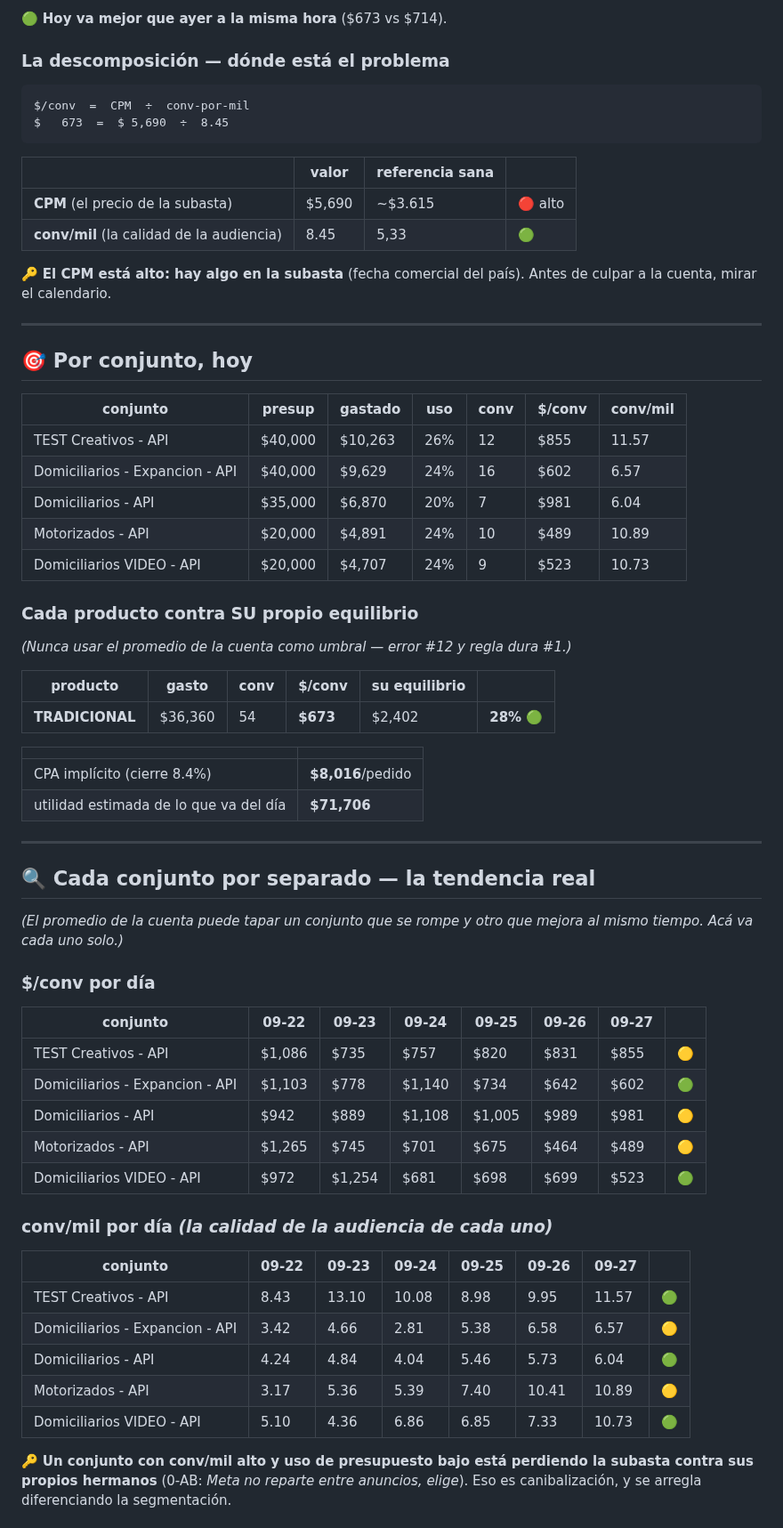
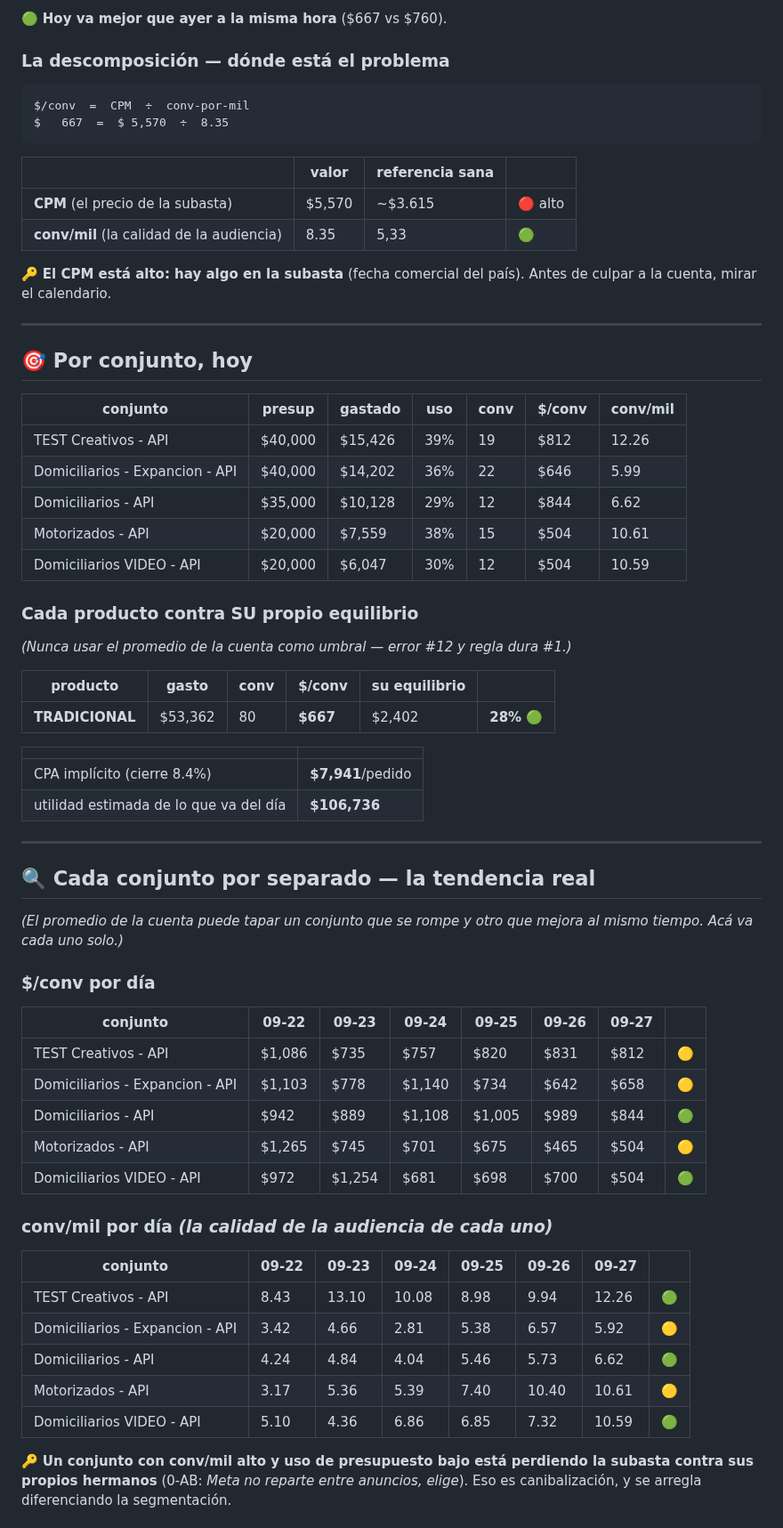
Before and after one commit to mtavera99/impermeables, a Markdown page: ESTADO-CUENTA.md, the part around one of its changes. Shown at 89% size. Rendered like a GitHub page.

Commit message:
Estado 27-Sep 12:03 · $670/conv · gasto $53,625 · saldo $55,771 🔴RECARGAR

````diff
--- a/ESTADO-CUENTA.md
+++ b/ESTADO-CUENTA.md
@@ -38,17 +38,17 @@ Las 18h a 23h son el bloque donde las conversaciones se abaratan. Quedarse sin s
 
-🟢 **Hoy va mejor que ayer a la misma hora** ($673 vs $714).
+🟢 **Hoy va mejor que ayer a la misma hora** ($667 vs $760).
 
 ### La descomposición — dónde está el problema
 
 ```
 $/conv  =  CPM  ÷  conv-por-mil
-$   673  =  $ 5,690  ÷  8.45
+$   667  =  $ 5,570  ÷  8.35
 ```
 
 | | valor | referencia sana | |
 |---|---|---|---|
-| **CPM** (el precio de la subasta) | $5,690 | ~$3.615 | 🔴 alto |
-| **conv/mil** (la calidad de la audiencia) | 8.45 | 5,33 | 🟢 |
+| **CPM** (el precio de la subasta) | $5,570 | ~$3.615 | 🔴 alto |
+| **conv/mil** (la calidad de la audiencia) | 8.35 | 5,33 | 🟢 |
 
 🔑 **El CPM está alto: hay algo en la subasta** (fecha comercial del país). Antes de culpar a la cuenta, mirar el calendario.
 
@@ -58,11 +58,11 @@ $   673  =  $ 5,690  ÷  8.45
 
 | conjunto | presup | gastado | uso | conv | $/conv | conv/mil |
 |---|---|---|---|---|---|---|
-| TEST Creativos - API | $40,000 | $10,263 | 26% | 12 | $855 | 11.57 |
-| Domiciliarios - Expancion - API | $40,000 | $9,629 | 24% | 16 | $602 | 6.57 |
-| Domiciliarios - API | $35,000 | $6,870 | 20% | 7 | $981 | 6.04 |
-| Motorizados - API | $20,000 | $4,891 | 24% | 10 | $489 | 10.89 |
-| Domiciliarios VIDEO - API | $20,000 | $4,707 | 24% | 9 | $523 | 10.73 |
+| TEST Creativos - API | $40,000 | $15,426 | 39% | 19 | $812 | 12.26 |
+| Domiciliarios - Expancion - API | $40,000 | $14,202 | 36% | 22 | $646 | 5.99 |
+| Domiciliarios - API | $35,000 | $10,128 | 29% | 12 | $844 | 6.62 |
+| Motorizados - API | $20,000 | $7,559 | 38% | 15 | $504 | 10.61 |
+| Domiciliarios VIDEO - API | $20,000 | $6,047 | 30% | 12 | $504 | 10.59 |
 
 ### Cada producto contra SU propio equilibrio
 
@@ -70,12 +70,12 @@ $   673  =  $ 5,690  ÷  8.45
 
 | producto | gasto | conv | $/conv | su equilibrio | |
 |---|---|---|---|---|---|
-| **TRADICIONAL** | $36,360 | 54 | **$673** | $2,402 | **28%** 🟢 |
+| **TRADICIONAL** | $53,362 | 80 | **$667** | $2,402 | **28%** 🟢 |
 
 | | |
 |---|---|
-| CPA implícito (cierre 8.4%) | **$8,016**/pedido |
-| utilidad estimada de lo que va del día | **$71,706** |
+| CPA implícito (cierre 8.4%) | **$7,941**/pedido |
+| utilidad estimada de lo que va del día | **$106,736** |
 
 ---
 
@@ -87,21 +87,21 @@ $   673  =  $ 5,690  ÷  8.45
 
 | conjunto | 09-22 | 09-23 | 09-24 | 09-25 | 09-26 | 09-27 | |
 |---|---|---|---|---|---|---|---|
-| TEST Creativos - API | $1,086 | $735 | $757 | $820 | $831 | $855 | 🟡 |
-| Domiciliarios - Expancion - API | $1,103 | $778 | $1,140 | $734 | $642 | $602 | 🟢 |
-| Domiciliarios - API | $942 | $889 | $1,108 | $1,005 | $989 | $981 | 🟡 |
-| Motorizados - API | $1,265 | $745 | $701 | $675 | $464 | $489 | 🟡 |
-| Domiciliarios VIDEO - API | $972 | $1,254 | $681 | $698 | $699 | $523 | 🟢 |
+| TEST Creativos - API | $1,086 | $735 | $757 | $820 | $831 | $812 | 🟡 |
+| Domiciliarios - Expancion - API | $1,103 | $778 | $1,140 | $734 | $642 | $658 | 🟡 |
+| Domiciliarios - API | $942 | $889 | $1,108 | $1,005 | $989 | $844 | 🟢 |
+| Motorizados - API | $1,265 | $745 | $701 | $675 | $465 | $504 | 🟡 |
+| Domiciliarios VIDEO - API | $972 | $1,254 | $681 | $698 | $700 | $504 | 🟢 |
 
 ### conv/mil por día *(la calidad de la audiencia de cada uno)*
 
 | conjunto | 09-22 | 09-23 | 09-24 | 09-25 | 09-26 | 09-27 | |
 |---|---|---|---|---|---|---|---|
-| TEST Creativos - API | 8.43 | 13.10 | 10.08 | 8.98 | 9.95 | 11.57 | 🟢 |
-| Domiciliarios - Expancion - API | 3.42 | 4.66 | 2.81 | 5.38 | 6.58 | 6.57 | 🟡 |
-| Domiciliarios - API | 4.24 | 4.84 | 4.04 | 5.46 | 5.73 | 6.04 | 🟢 |
-| Motorizados - API | 3.17 | 5.36 | 5.39 | 7.40 | 10.41 | 10.89 | 🟡 |
-| Domiciliarios VIDEO - API | 5.10 | 4.36 | 6.86 | 6.85 | 7.33 | 10.73 | 🟢 |
+| TEST Creativos - API | 8.43 | 13.10 | 10.08 | 8.98 | 9.94 | 12.26 | 🟢 |
+| Domiciliarios - Expancion - API | 3.42 | 4.66 | 2.81 | 5.38 | 6.57 | 5.92 | 🟡 |
+| Domiciliarios - API | 4.24 | 4.84 | 4.04 | 5.46 | 5.73 | 6.62 | 🟢 |
+| Motorizados - API | 3.17 | 5.36 | 5.39 | 7.40 | 10.40 | 10.61 | 🟡 |
+| Domiciliarios VIDEO - API | 5.10 | 4.36 | 6.86 | 6.85 | 7.32 | 10.59 | 🟢 |
 
 🔑 **Un conjunto con conv/mil alto y uso de presupuesto bajo está perdiendo la subasta contra sus propios hermanos** (0-AB: *Meta no reparte entre anuncios, elige*). Eso es canibalización, y se arregla diferenciando la segmentación.
 
````
Also changed, not shown: other parts of ESTADO-CUENTA.md (+13 -13 lines).
